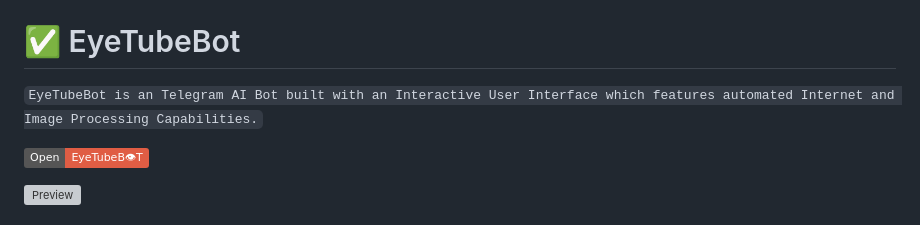
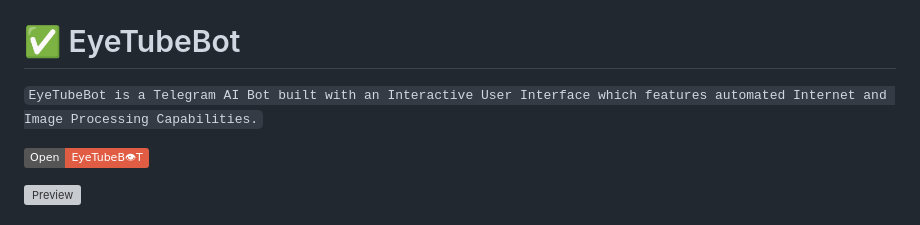
Before and after one commit to Mickekofi/EyeTubeBot, a Markdown page: README.md, the part around one of its changes. GitHub-like rendering; badges without logos; grey boxes are pictures that could not be loaded.

````diff
--- a/README.md
+++ b/README.md
@@ -30,7 +30,7 @@ I present to you;
 
 # ✅ EyeTubeBot
 
- ```EyeTubeBot is an Telegram AI Bot built with an Interactive User Interface which features automated Internet and Image Processing Capabilities.```
+ ```EyeTubeBot is a Telegram AI Bot built with an Interactive User Interface which features automated Internet and Image Processing Capabilities.```
 
 [![Try EyeTubeB👁T Today!](https://img.shields.io/badge/Open%20-EyeTubeB👁T-red)](https://t.me/EyeTubeAiBot)
 
````
Also changed, not shown: other parts of README.md (+9 -8 lines).
